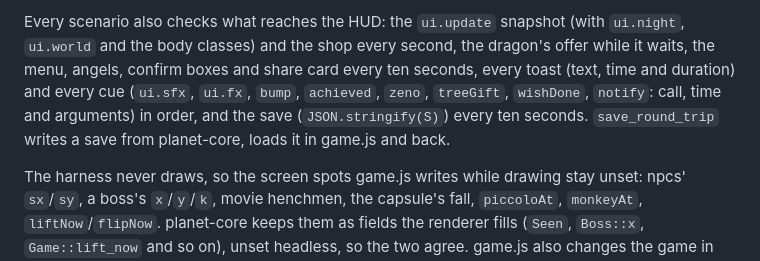
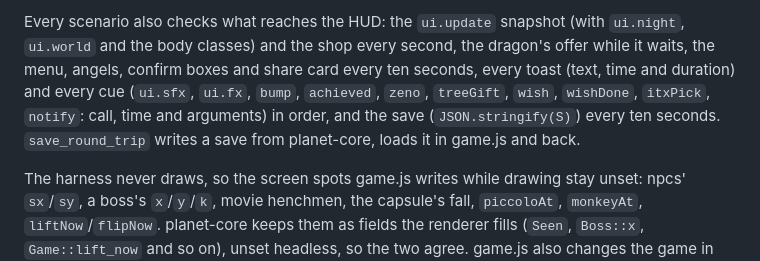
Before and after one commit to highskore/idle-fighterz, a Markdown page: rust/PLAN.md, the part around one of its changes. Drawn GitHub-style.

Commit message:
docs(rust): pointer ids and touch, wish and itxPick as cues, the itx scenario

```diff
--- a/rust/PLAN.md
+++ b/rust/PLAN.md
@@ -68,5 +68,5 @@ Scenarios: `idle`, `active`, `ascend` and `late` from stage 2, and three that dr
 
-Every scenario also checks what reaches the HUD: the `ui.update` snapshot (with `ui.night`, `ui.world` and the body classes) and the shop every second, the dragon's offer while it waits, the menu, angels, confirm boxes and share card every ten seconds, every toast (text, time and duration) and every cue (`ui.sfx`, `ui.fx`, `bump`, `achieved`, `zeno`, `treeGift`, `wishDone`, `notify`: call, time and arguments) in order, and the save (`JSON.stringify(S)`) every ten seconds. `save_round_trip` writes a save from planet-core, loads it in game.js and back.
+Every scenario also checks what reaches the HUD: the `ui.update` snapshot (with `ui.night`, `ui.world` and the body classes) and the shop every second, the dragon's offer while it waits, the menu, angels, confirm boxes and share card every ten seconds, every toast (text, time and duration) and every cue (`ui.sfx`, `ui.fx`, `bump`, `achieved`, `zeno`, `treeGift`, `wish`, `wishDone`, `itxPick`, `notify`: call, time and arguments) in order, and the save (`JSON.stringify(S)`) every ten seconds. `save_round_trip` writes a save from planet-core, loads it in game.js and back.
 
 The harness never draws, so the screen spots game.js writes while drawing stay unset: npcs' `sx`/`sy`, a boss's `x`/`y`/`k`, movie henchmen, the capsule's fall, `piccoloAt`, `monkeyAt`, `liftNow`/`flipNow`. planet-core keeps them as fields the renderer fills (`Seen`, `Boss::x`, `Game::lift_now` and so on), unset headless, so the two agree. game.js also changes the game in five places while drawing: the big bang lands, a great ape's stomp shakes the screen, a full beam charge makes it tremble while the hero is in view, and a boss's capsule falls and opens itself after 8s. The harness runs those headless too, and planet-core runs them in `Game::draw_step` after the frame, so they're diffed. The renderer should leave them there. The flip side: taps on things only the renderer places (king kai, gregory, yamcha, the car, the door, senzu beans, satan, roshi, pudding, gadgets, the birds, zeno, saibamen, bosses, ginyu members, movie henchmen) are ported but not diffed, and a boss's ki blasts fly at (0, 0) as they do in a headless game.js.
 
```
Also changed, not shown: other parts of rust/PLAN.md (+1 -1 lines), rust/HUD.md (+9 -7 lines).
